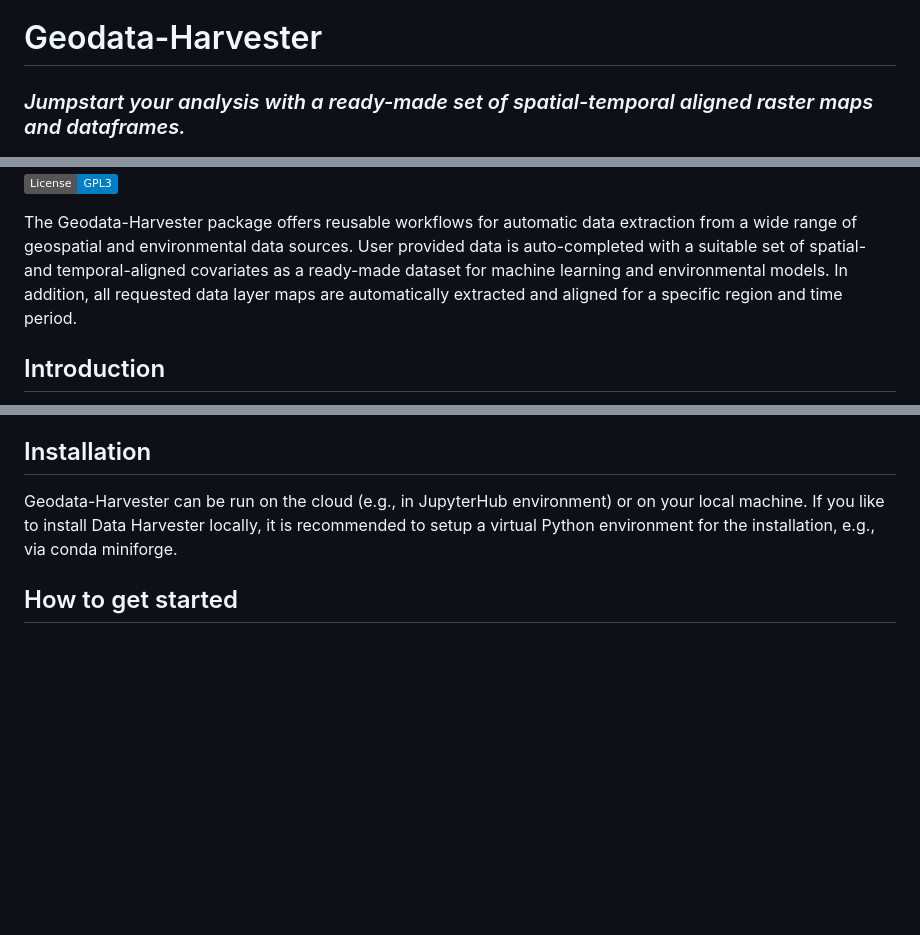
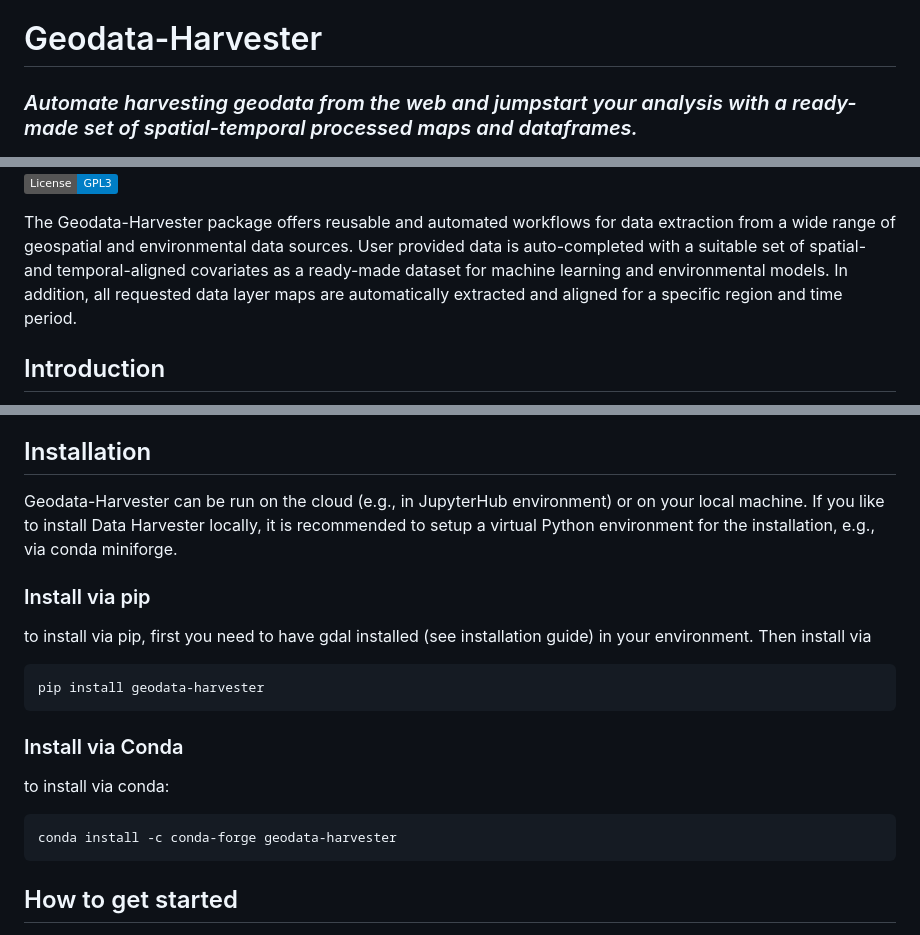
Before and after one commit to Sydney-Informatics-Hub/geodata-harvester, a Markdown page: README.md, 3 parts joined by grey strips. Drawn GitHub-style; badges without logos; blank space fills up the shorter version.

````diff
--- a/README.md
+++ b/README.md
@@ -5,7 +5,7 @@ subtitle: "Jumpstart your analysis with a ready-made set of spatial-temporal ali
 
 # Geodata-Harvester
 
-<h3><em>Jumpstart your analysis with a ready-made set of spatial-temporal aligned raster maps and dataframes.</em></h3>
+<h3><em>Automate harvesting geodata from the web and jumpstart your analysis with a ready-made set of spatial-temporal processed maps and dataframes.</em></h3>
 
 <center><a><img src="quarto/images/dataharvester_logo.png" alt="Geodata-Harvester logo" width="100%"/></a></center>
 
@@ -20,7 +20,7 @@ subtitle: "Jumpstart your analysis with a ready-made set of spatial-temporal ali
 
 <!-- Badges end -->
 
-The Geodata-Harvester package offers reusable workflows for automatic data extraction from a wide range of geospatial and environmental data sources. User provided data is auto-completed with a suitable set of spatial- and temporal-aligned covariates as a ready-made dataset for machine learning and environmental models. In addition, all requested data layer maps are automatically extracted and aligned for a specific region and time period.
+The Geodata-Harvester package offers reusable and automated workflows for data extraction from a wide range of geospatial and environmental data sources. User provided data is auto-completed with a suitable set of spatial- and temporal-aligned covariates as a ready-made dataset for machine learning and environmental models. In addition, all requested data layer maps are automatically extracted and aligned for a specific region and time period.
 
 ## Introduction
 
@@ -65,6 +65,22 @@ Geodata-Harvester is designed as a modular and maintainable project in the form
 
 Geodata-Harvester can be run on the cloud (e.g., in JupyterHub environment) or on your local machine. If you like to install Data Harvester locally, it is recommended to setup a virtual Python environment for the installation, e.g., via conda miniforge.
 
+### Install via pip
+
+to install via pip, first you need to have gdal installed (see installation guide) in your environment. Then install via
+
+```bash
+pip install geodata-harvester
+```
+
+### Install via Conda
+
+to install via conda:
+
+```bash
+conda install -c conda-forge geodata-harvester
+```
+
 ## How to get started
 
 1. Options and user settings are defined by the user in the settings; see for settings documentation [Settings_Overview](docs/Settings_Overview.md)
````
